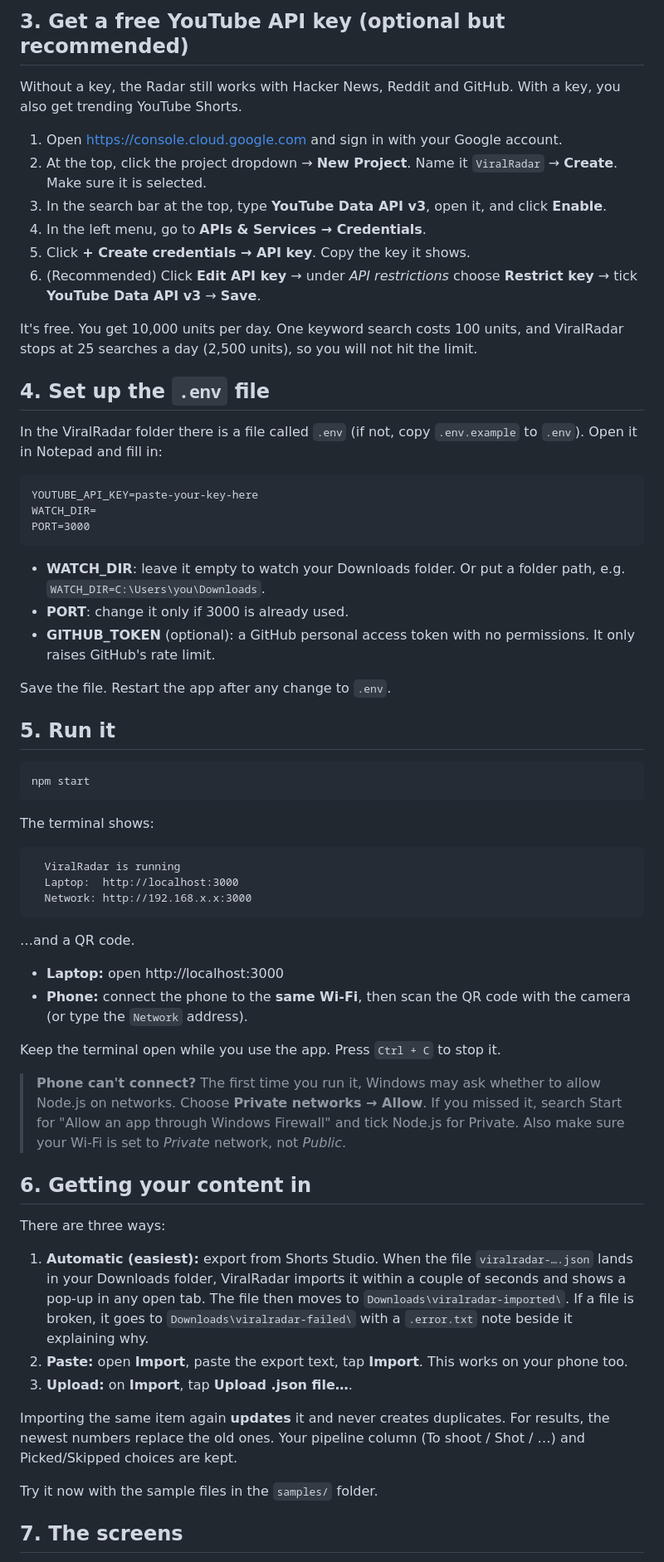
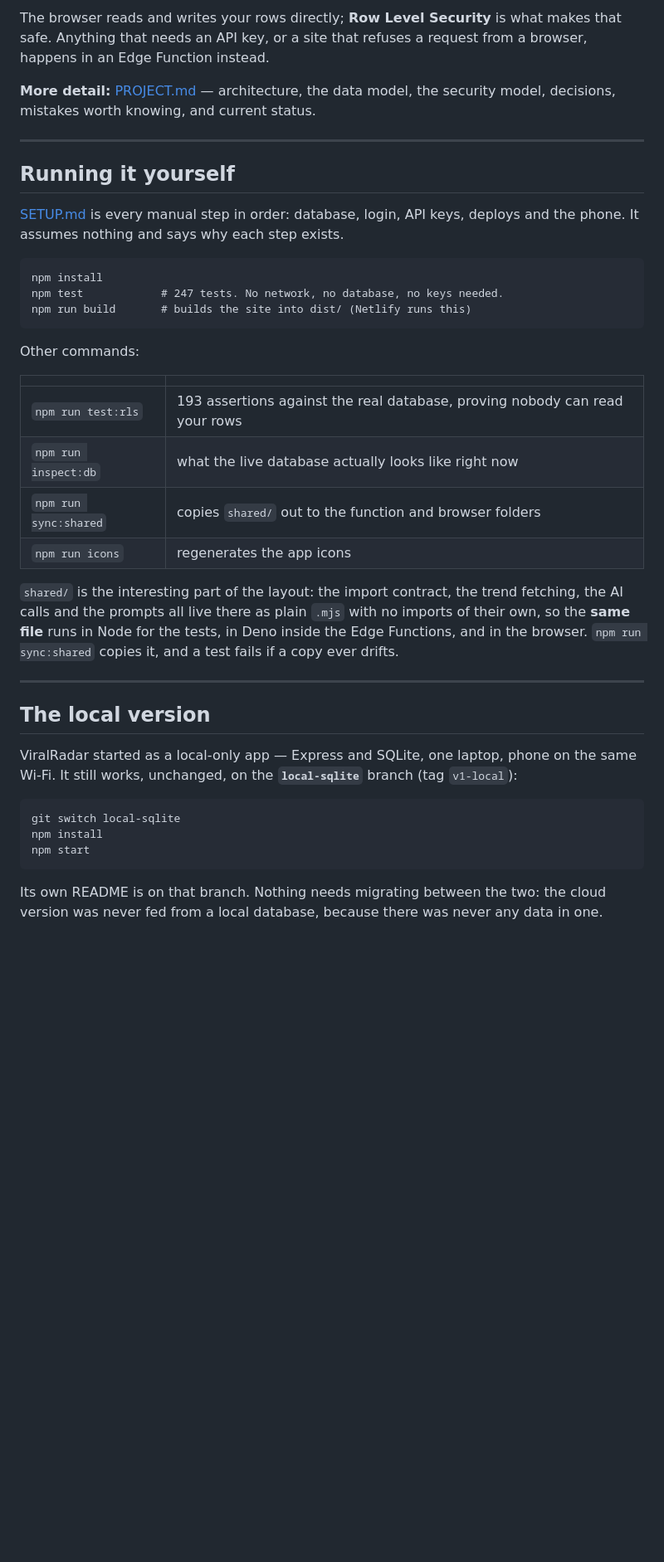
Before and after one commit to prashantsinghmangat/viralradar, a Markdown page: README.md, the part around one of its changes. Shown at 83% size. Rendered like a GitHub page; blank space fills up the shorter version.

````diff
--- a/README.md
+++ b/README.md
@@ -35,68 +86,55 @@ npm install
 ```
 
-## 3. Get a free YouTube API key (optional but recommended)
+The browser reads and writes your rows directly; **Row Level Security** is what
+makes that safe. Anything that needs an API key, or a site that refuses a
+request from a browser, happens in an Edge Function instead.
 
-Without a key, the Radar still works with Hacker News, Reddit and GitHub. With a key, you also get trending YouTube Shorts.
+**More detail:** [PROJECT.md](PROJECT.md) — architecture, the data model, the
+security model, decisions, mistakes worth knowing, and current status.
 
-1. Open https://console.cloud.google.com and sign in with your Google account.
-2. At the top, click the project dropdown → **New Project**. Name it `ViralRadar` → **Create**. Make sure it is selected.
-3. In the search bar at the top, type **YouTube Data API v3**, open it, and click **Enable**.
-4. In the left menu, go to **APIs & Services → Credentials**.
-5. Click **+ Create credentials → API key**. Copy the key it shows.
-6. (Recommended) Click **Edit API key** → under *API restrictions* choose **Restrict key** → tick **YouTube Data API v3** → **Save**.
+---
 
-It's free. You get 10,000 units per day. One keyword search costs 100 units, and ViralRadar stops at 25 searches a day (2,500 units), so you will not hit the limit.
+## Running it yourself
 
-## 4. Set up the `.env` file
-
-In the ViralRadar folder there is a file called `.env` (if not, copy `.env.example` to `.env`). Open it in Notepad and fill in:
+[SETUP.md](SETUP.md) is every manual step in order: database, login, API keys,
+deploys and the phone. It assumes nothing and says why each step exists.
 
 ```
-YOUTUBE_API_KEY=paste-your-key-here
-WATCH_DIR=
-PORT=3000
+npm install
+npm test            # 247 tests. No network, no database, no keys needed.
+npm run build       # builds the site into dist/ (Netlify runs this)
 ```
 
-- **WATCH_DIR**: leave it empty to watch your Downloads folder. Or put a folder path, e.g. `WATCH_DIR=C:\Users\you\Downloads`.
-- **PORT**: change it only if 3000 is already used.
-- **GITHUB_TOKEN** (optional): a GitHub personal access token with no permissions. It only raises GitHub's rate limit.
+Other commands:
 
-Save the file. Restart the app after any change to `.env`.
+| | |
+|---|---|
+| `npm run test:rls` | 193 assertions against the real database, proving nobody can read your rows |
+| `npm run inspect:db` | what the live database actually looks like right now |
+| `npm run sync:shared` | copies `shared/` out to the function and browser folders |
+| `npm run icons` | regenerates the app icons |
 
-## 5. Run it
+`shared/` is the interesting part of the layout: the import contract, the trend
+fetching, the AI calls and the prompts all live there as plain `.mjs` with no
+imports of their own, so the **same file** runs in Node for the tests, in Deno
+inside the Edge Functions, and in the browser. `npm run sync:shared` copies it,
+and a test fails if a copy ever drifts.
+
+---
+
+## The local version
+
+ViralRadar started as a local-only app — Express and SQLite, one laptop, phone
+on the same Wi-Fi. It still works, unchanged, on the **`local-sqlite`** branch
+(tag `v1-local`):
 
 ```
+git switch local-sqlite
+npm install
 npm start
 ```
 
-The terminal shows:
+Its own README is on that branch. Nothing needs migrating between the two: the
+cloud version was never fed from a local database, because there was never any
+data in one.
 
-```
-  ViralRadar is running
-  Laptop:  http://localhost:3000
-  Network: http://192.168.x.x:3000
-```
-
-…and a QR code.
-
-- **Laptop:** open http://localhost:3000
-- **Phone:** connect the phone to the **same Wi-Fi**, then scan the QR code with the camera (or type the `Network` address).
-
-Keep the terminal open while you use the app. Press `Ctrl + C` to stop it.
-
-> **Phone can't connect?** The first time you run it, Windows may ask whether to allow Node.js on networks. Choose **Private networks → Allow**. If you missed it, search Start for "Allow an app through Windows Firewall" and tick Node.js for Private. Also make sure your Wi-Fi is set to *Private* network, not *Public*.
-
-## 6. Getting your content in
-
-There are three ways:
-
-1. **Automatic (easiest):** export from Shorts Studio. When the file `viralradar-….json` lands in your Downloads folder, ViralRadar imports it within a couple of seconds and shows a pop-up in any open tab. The file then moves to `Downloads\viralradar-imported\`. If a file is broken, it goes to `Downloads\viralradar-failed\` with a `.error.txt` note beside it explaining why.
-2. **Paste:** open **Import**, paste the export text, tap **Import**. This works on your phone too.
-3. **Upload:** on **Import**, tap **Upload .json file…**.
-
-Importing the same item again **updates** it and never creates duplicates. For results, the newest numbers replace the old ones. Your pipeline column (To shoot / Shot / …) and Picked/Skipped choices are kept.
-
-Try it now with the sample files in the `samples/` folder.
-
-## 7. The screens
-
````
Also changed, not shown: other parts of README.md (+82 -45 lines), PROJECT.md (+88 -42 lines), SETUP.md (+47 -18 lines).
